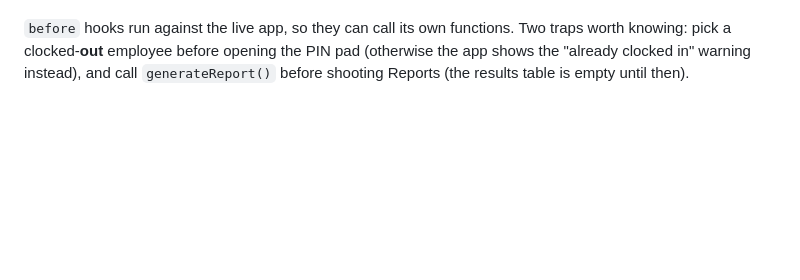
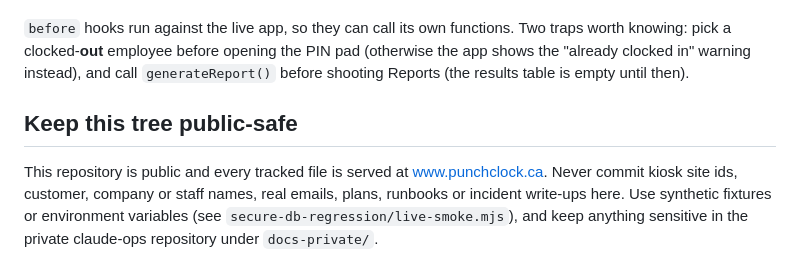
Before and after one commit to MeissamOaziz/Timesheet, a Markdown page: tools/README.md, the part around the change. GitHub-like rendering; blank space fills up the shorter version.

Commit message:
tools/README: note that the tree is public-safe only
Co-Authored-By: Claude Sonnet 5.5 <noreply@anthropic.com>

```diff
--- a/tools/README.md
+++ b/tools/README.md
@@ -69,3 +69,10 @@ and text never collides with the UI beneath it.
 knowing: pick a clocked-**out** employee before opening the PIN pad (otherwise the app shows
 the "already clocked in" warning instead), and call `generateReport()` before shooting Reports
 (the results table is empty until then).
+
+## Keep this tree public-safe
+
+This repository is public and every tracked file is served at www.punchclock.ca. Never commit kiosk site ids,
+customer, company or staff names, real emails, plans, runbooks or incident write-ups here. Use synthetic fixtures or
+environment variables (see `secure-db-regression/live-smoke.mjs`), and keep anything sensitive in the private
+claude-ops repository under `docs-private/`.
```
